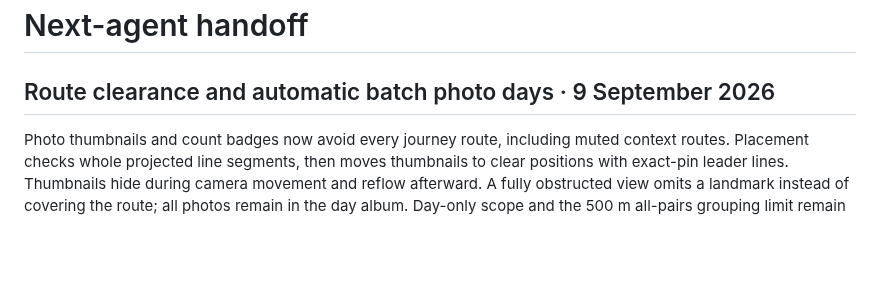
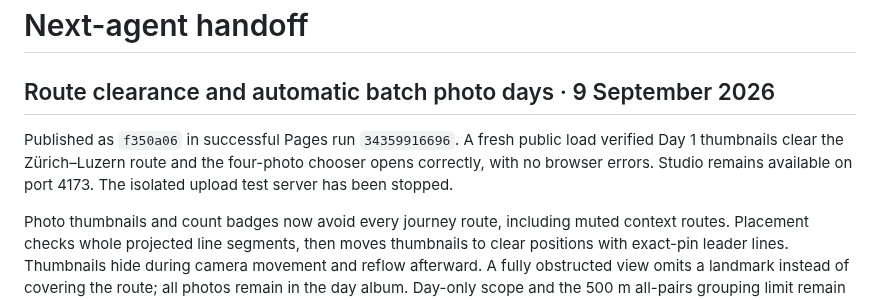
Before and after one commit to gravelcycles/travels, a Markdown page: AGENT_HANDOFF.md, the part around the change. Rendered like a GitHub page; blank space fills up the shorter version.

Commit message:
Record route clearance and batch photo deployment verification

```diff
--- a/AGENT_HANDOFF.md
+++ b/AGENT_HANDOFF.md
@@ -1,6 +1,11 @@
 # Next-agent handoff
 
 ## Route clearance and automatic batch photo days · 9 September 2026
+
+Published as `f350a06` in successful Pages run `34359916696`. A fresh public
+load verified Day 1 thumbnails clear the Zürich–Luzern route and the four-photo
+chooser opens correctly, with no browser errors. Studio remains available on
+port 4173. The isolated upload test server has been stopped.
 
 Photo thumbnails and count badges now avoid every journey route, including
 muted context routes. Placement checks whole projected line segments, then
```
Also changed, not shown: CHANGELOG.md (+5 -0 lines), PROJECT_STATE.md (+5 -0 lines).
